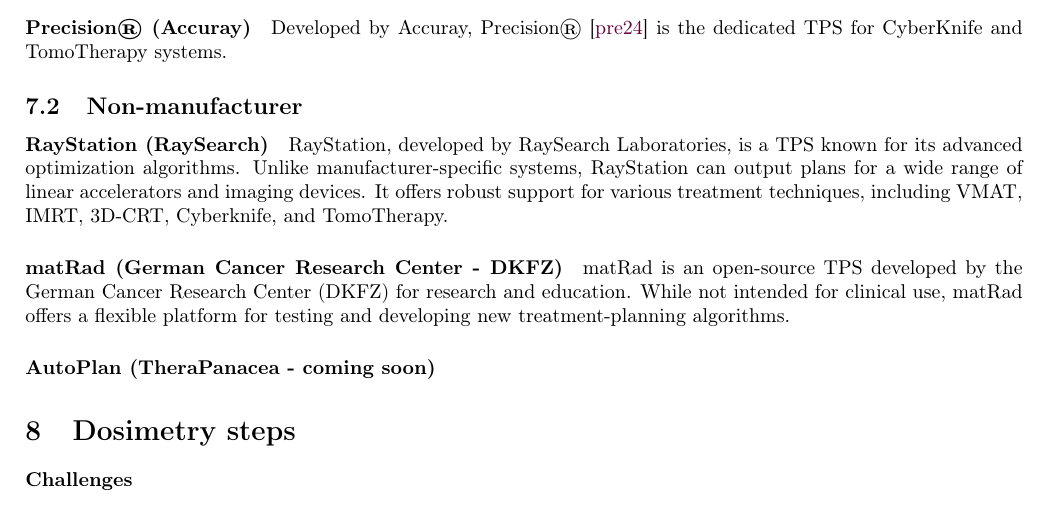
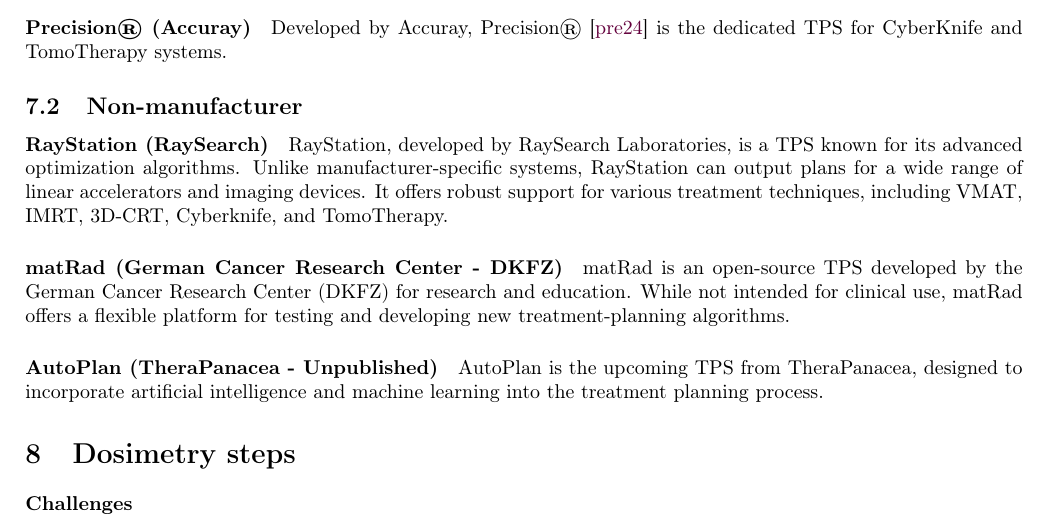
Before and after one commit to pauldubois98/PhD, a LaTeX paper (1_background/1_main.tex, which reads 1_background/1_content.tex): part of page 10 of 12, cut so that both start at the same text. Compiled offline with pdfLaTeX.

Commit message:
AutoPlan §

```diff
--- a/1_background/1_content.tex
+++ b/1_background/1_content.tex
@@ -436,7 +436,8 @@
 matRad is an open-source TPS developed by the German Cancer Research Center (DKFZ) for research and education.
 While not intended for clinical use, matRad offers a flexible platform for testing and developing new treatment-planning algorithms.
 
-\paragraph{AutoPlan (TheraPanacea - coming soon)}
+\paragraph{AutoPlan (TheraPanacea - Unpublished)}
+AutoPlan is the upcoming TPS from TheraPanacea, designed to incorporate artificial intelligence and machine learning into the treatment planning process.
 
 \section{Dosimetry steps}
 \paragraph{Challenges}
```
